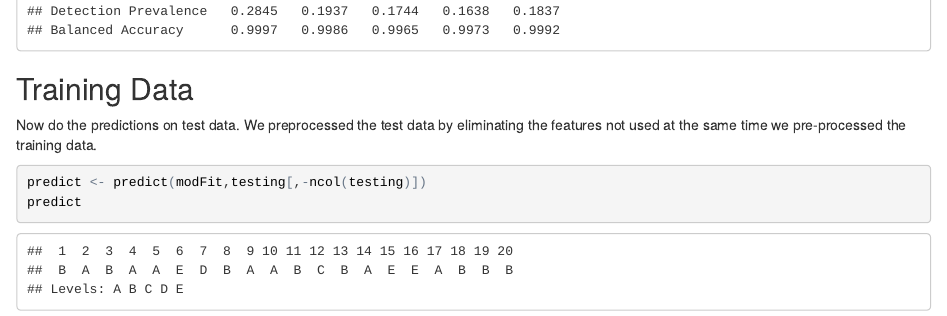
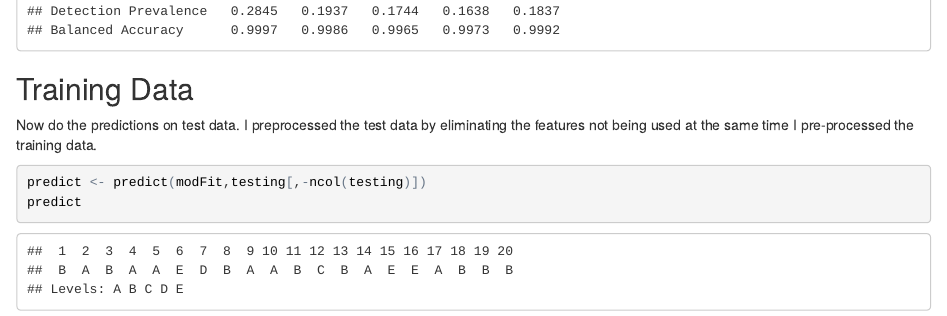
Before and after one commit to taylorsl/practicalmachinelearning, an R Markdown document (index.Rmd): the page in a window 1100 px wide, from 3810 px down. The pictures show the output file index.html that the author committed with the source, opened offline.

Commit message:
Version 4

````diff
--- a/index.Rmd
+++ b/index.Rmd
@@ -110,7 +110,7 @@ confusionMatrix(predict,validation$classe)
 ```
 
 ## Training Data
-Now do the predictions on test data. We preprocessed the test data by eliminating the features not used at the same time we pre-processed the training data.
+Now do the predictions on test data. I preprocessed the test data by eliminating the features not being used at the same time I pre-processed the training data.
 
 ```{r message=FALSE, warning=FALSE, cache=FALSE}
 predict <- predict(modFit,testing[,-ncol(testing)])
````
Also changed, not shown: index.html.
